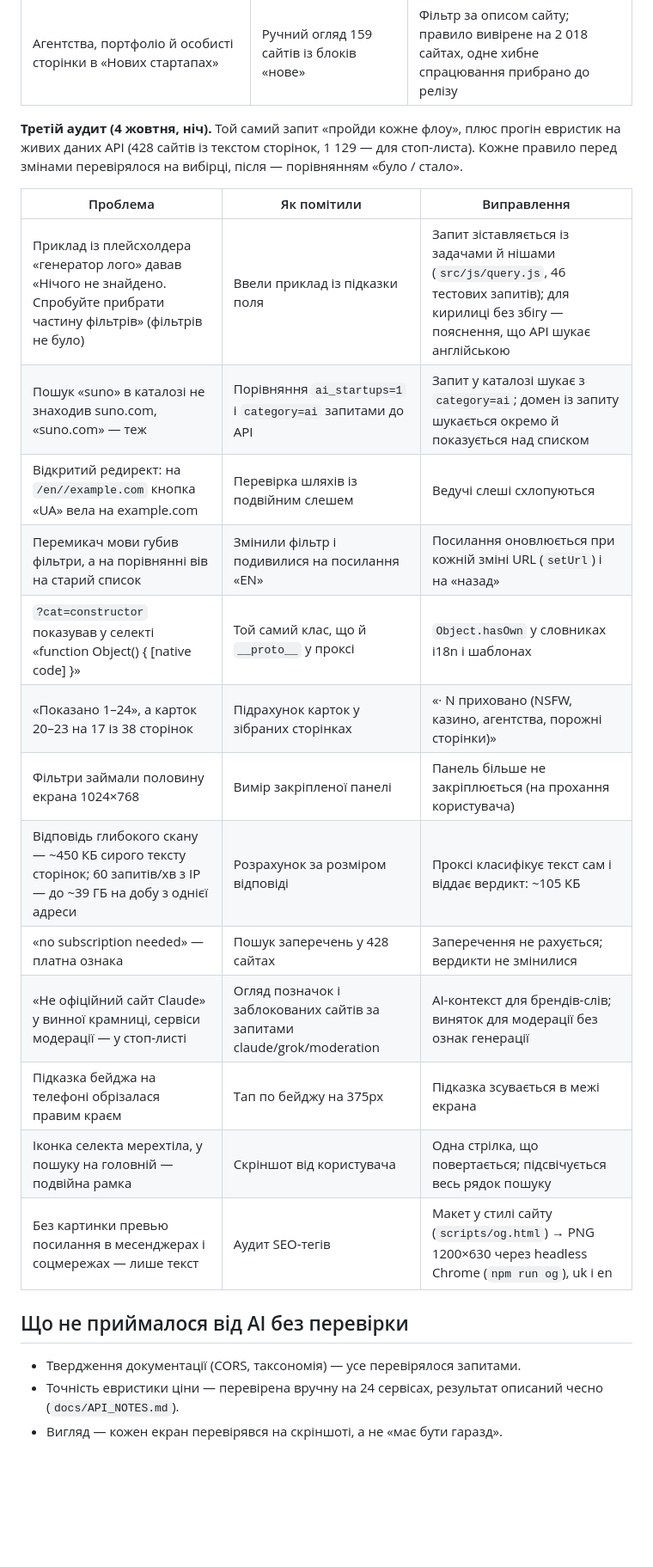
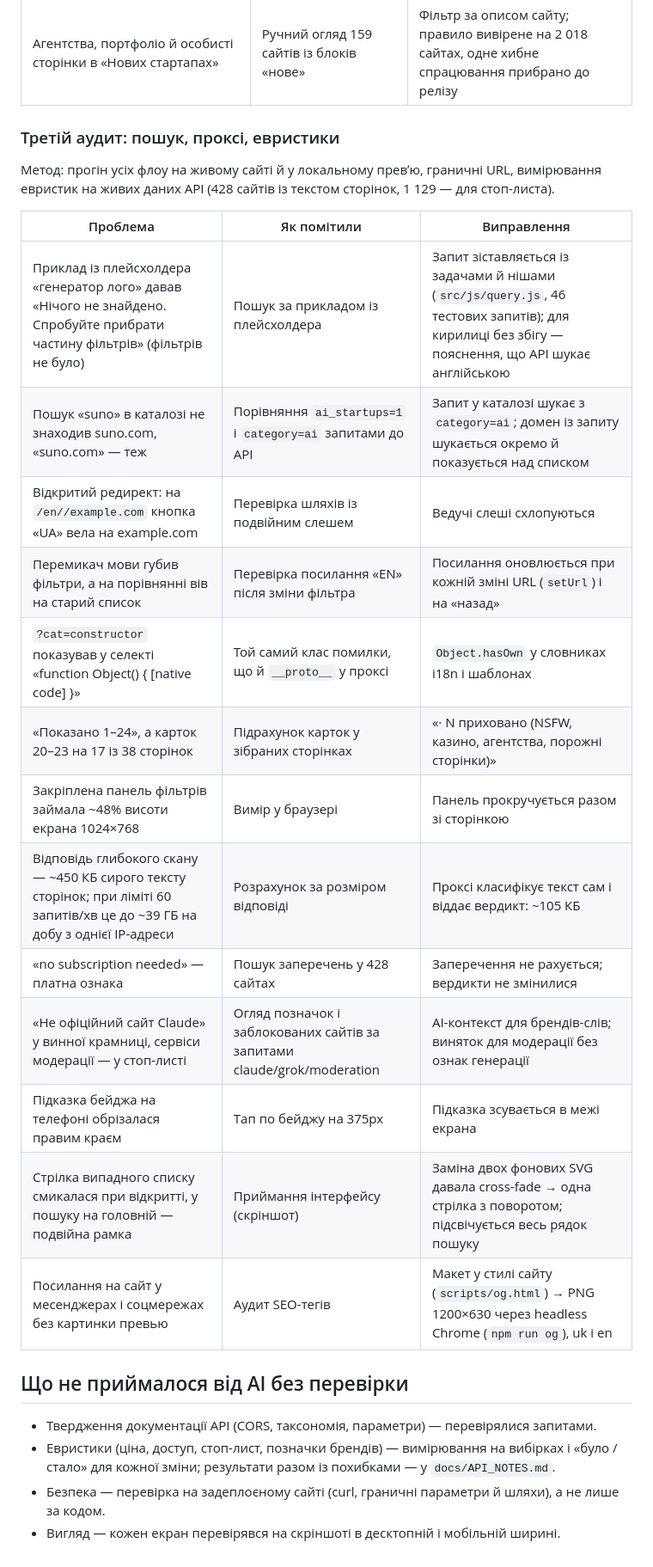
Before and after one commit to Somebody1369/ai_radar, a Markdown page: docs/AI_LOG.md, the part around one of its changes. Shown at 86% size. Rendered like a GitHub page; blank space fills up the shorter version.

```diff
--- a/docs/AI_LOG.md
+++ b/docs/AI_LOG.md
@@ -50,25 +59,28 @@
 | Двійники брендів (midjourney.online, chatgptxt.com) першими в пошуку, а оригіналів в індексі немає | Запити до API за назвами брендів | Позначка «Не офіційний сайт X» з поясненням |
 | Агентства, портфоліо й особисті сторінки в «Нових стартапах» | Ручний огляд 159 сайтів із блоків «нове» | Фільтр за описом сайту; правило вивірене на 2 018 сайтах, одне хибне спрацювання прибрано до релізу |
 
-**Третій аудит (4 жовтня, ніч).** Той самий запит «пройди кожне флоу», плюс прогін евристик на живих даних API (428 сайтів із текстом сторінок, 1 129 — для стоп-листа). Кожне правило перед змінами перевірялося на вибірці, після — порівнянням «було / стало».
+### Третій аудит: пошук, проксі, евристики
+
+Метод: прогін усіх флоу на живому сайті й у локальному превʼю, граничні URL, вимірювання евристик на живих даних API (428 сайтів із текстом сторінок, 1 129 — для стоп-листа).
 
 | Проблема | Як помітили | Виправлення |
 |---|---|---|
-| Приклад із плейсхолдера «генератор лого» давав «Нічого не знайдено. Спробуйте прибрати частину фільтрів» (фільтрів не було) | Ввели приклад із підказки поля | Запит зіставляється із задачами й нішами (`src/js/query.js`, 46 тестових запитів); для кирилиці без збігу — пояснення, що API шукає англійською |
+| Приклад із плейсхолдера «генератор лого» давав «Нічого не знайдено. Спробуйте прибрати частину фільтрів» (фільтрів не було) | Пошук за прикладом із плейсхолдера | Запит зіставляється із задачами й нішами (`src/js/query.js`, 46 тестових запитів); для кирилиці без збігу — пояснення, що API шукає англійською |
 | Пошук «suno» в каталозі не знаходив suno.com, «suno.com» — теж | Порівняння `ai_startups=1` і `category=ai` запитами до API | Запит у каталозі шукає з `category=ai`; домен із запиту шукається окремо й показується над списком |
 | Відкритий редирект: на `/en//example.com` кнопка «UA» вела на example.com | Перевірка шляхів із подвійним слешем | Ведучі слеші схлопуються |
-| Перемикач мови губив фільтри, а на порівнянні вів на старий список | Змінили фільтр і подивилися на посилання «EN» | Посилання оновлюється при кожній зміні URL (`setUrl`) і на «назад» |
-| `?cat=constructor` показував у селекті «function Object() { [native code] }» | Той самий клас, що й `__proto__` у проксі | `Object.hasOwn` у словниках i18n і шаблонах |
+| Перемикач мови губив фільтри, а на порівнянні вів на старий список | Перевірка посилання «EN» після зміни фільтра | Посилання оновлюється при кожній зміні URL (`setUrl`) і на «назад» |
+| `?cat=constructor` показував у селекті «function Object() { [native code] }» | Той самий клас помилки, що й `__proto__` у проксі | `Object.hasOwn` у словниках i18n і шаблонах |
 | «Показано 1–24», а карток 20–23 на 17 із 38 сторінок | Підрахунок карток у зібраних сторінках | «· N приховано (NSFW, казино, агентства, порожні сторінки)» |
-| Фільтри займали половину екрана 1024×768 | Вимір закріпленої панелі | Панель більше не закріплюється (на прохання користувача) |
-| Відповідь глибокого скану — ~450 КБ сирого тексту сторінок; 60 запитів/хв з IP — до ~39 ГБ на добу з однієї адреси | Розрахунок за розміром відповіді | Проксі класифікує текст сам і віддає вердикт: ~105 КБ |
+| Закріплена панель фільтрів займала ~48% висоти екрана 1024×768 | Вимір у браузері | Панель прокручується разом зі сторінкою |
+| Відповідь глибокого скану — ~450 КБ сирого тексту сторінок; при ліміті 60 запитів/хв це до ~39 ГБ на добу з однієї IP-адреси | Розрахунок за розміром відповіді | Проксі класифікує текст сам і віддає вердикт: ~105 КБ |
 | «no subscription needed» — платна ознака | Пошук заперечень у 428 сайтах | Заперечення не рахується; вердикти не змінилися |
 | «Не офіційний сайт Claude» у винної крамниці, сервіси модерації — у стоп-листі | Огляд позначок і заблокованих сайтів за запитами claude/grok/moderation | AI-контекст для брендів-слів; виняток для модерації без ознак генерації |
 | Підказка бейджа на телефоні обрізалася правим краєм | Тап по бейджу на 375px | Підказка зсувається в межі екрана |
-| Іконка селекта мерехтіла, у пошуку на головній — подвійна рамка | Скріншот від користувача | Одна стрілка, що повертається; підсвічується весь рядок пошуку |
-| Без картинки превью посилання в месенджерах і соцмережах — лише текст | Аудит SEO-тегів | Макет у стилі сайту (`scripts/og.html`) → PNG 1200×630 через headless Chrome (`npm run og`), uk і en |
+| Стрілка випадного списку смикалася при відкритті, у пошуку на головній — подвійна рамка | Приймання інтерфейсу (скріншот) | Заміна двох фонових SVG давала cross-fade → одна стрілка з поворотом; підсвічується весь рядок пошуку |
+| Посилання на сайт у месенджерах і соцмережах без картинки превью | Аудит SEO-тегів | Макет у стилі сайту (`scripts/og.html`) → PNG 1200×630 через headless Chrome (`npm run og`), uk і en |
 
 ## Що не приймалося від AI без перевірки
-- Твердження документації (CORS, таксономія) — усе перевірялося запитами.
-- Точність евристики ціни — перевірена вручну на 24 сервісах, результат описаний чесно (`docs/API_NOTES.md`).
-- Вигляд — кожен екран перевірявся на скріншоті, а не «має бути гаразд».
+- Твердження документації API (CORS, таксономія, параметри) — перевірялися запитами.
+- Евристики (ціна, доступ, стоп-лист, позначки брендів) — вимірювання на вибірках і «було / стало» для кожної зміни; результати разом із похибками — у `docs/API_NOTES.md`.
+- Безпека — перевірка на задеплоєному сайті (curl, граничні параметри й шляхи), а не лише за кодом.
+- Вигляд — кожен екран перевірявся на скріншоті в десктопній і мобільній ширині.
```
Also changed, not shown: other parts of docs/AI_LOG.md (+15 -6 lines), README.md (+1 -1 lines), docs/API_NOTES.md (+2 -2 lines).
